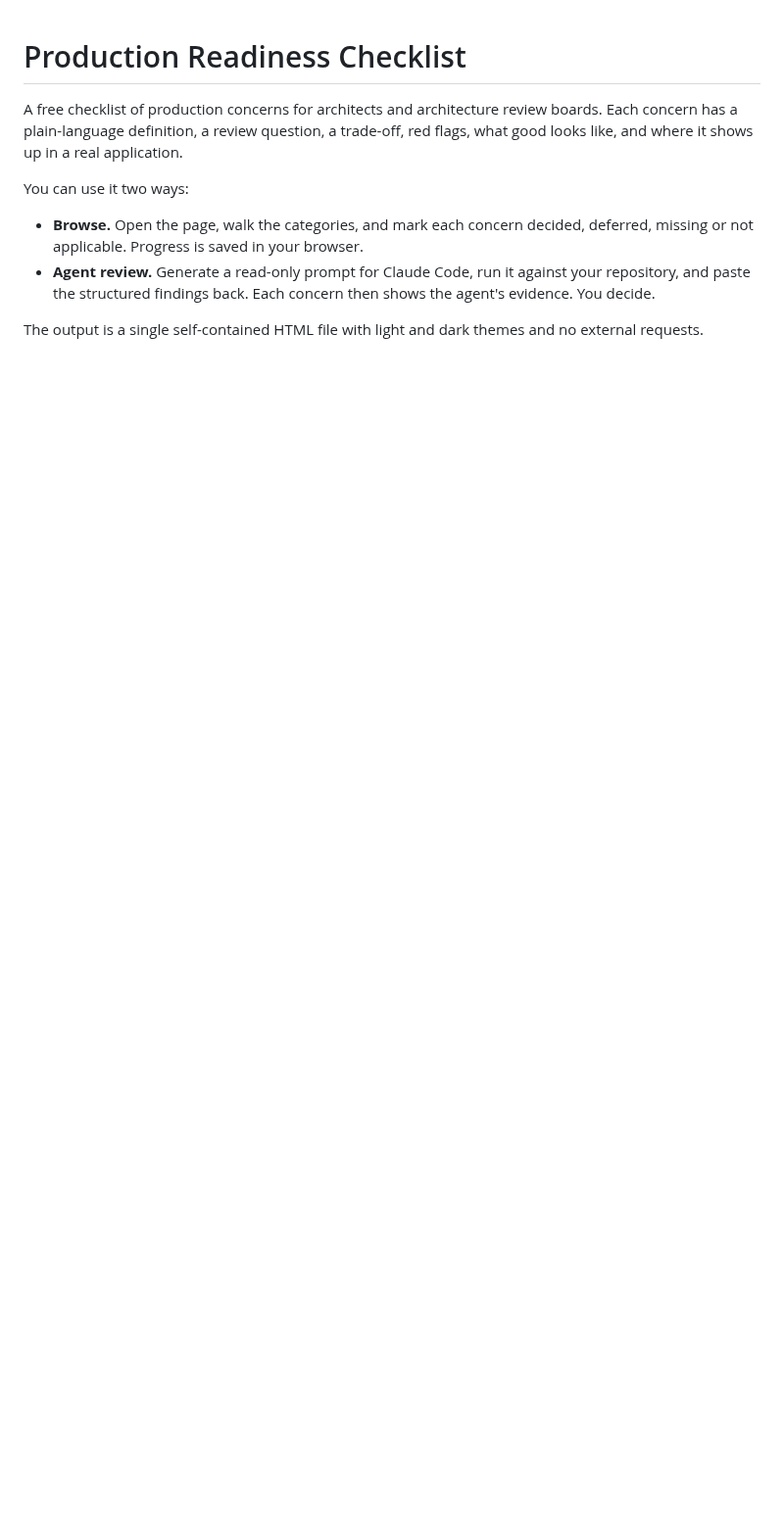
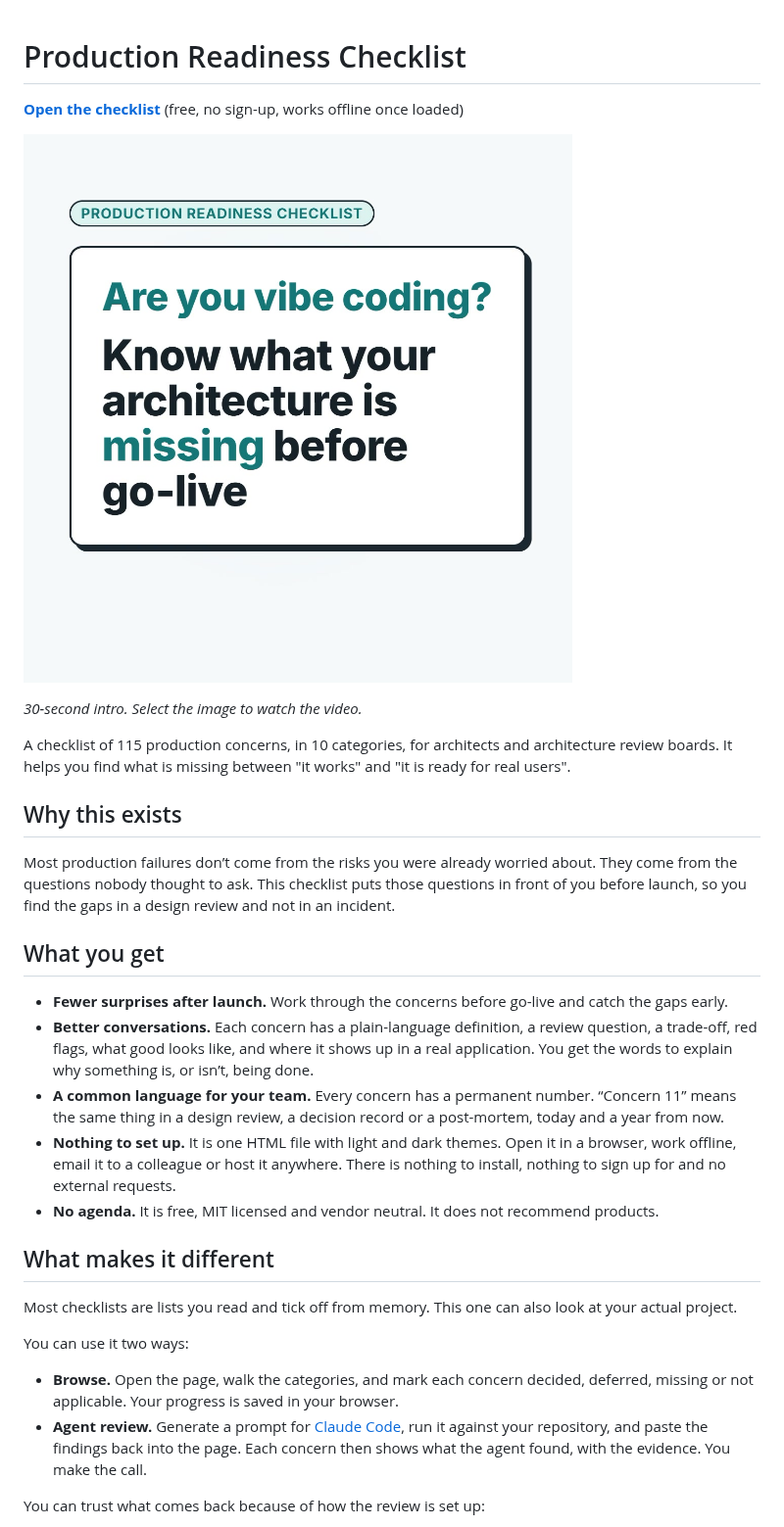
Before and after one commit to marwantareks/production-checklist, a Markdown page: README.md, the part around one of its changes. Shown at 98% size. Rendered like a GitHub page; pictures changed too: docs/media/brag.jpg (added); blank space fills up the shorter version.

```diff
--- a/README.md
+++ b/README.md
@@ -1,11 +1,33 @@
 # Production Readiness Checklist
 
-A free checklist of production concerns for architects and architecture review boards. Each concern has a plain-language definition, a review question, a trade-off, red flags, what good looks like, and where it shows up in a real application.
+**[Open the checklist](https://marwantareks.github.io/production-checklist/)** (free, no sign-up, works offline once loaded)
+
+[![Thirty-second intro video. Title card: Are you vibe coding? Know what your architecture is missing before go-live.](docs/media/brag.jpg)](docs/media/brag.mp4)
+
+*30-second intro. Select the image to watch the video.*
+
+A checklist of 115 production concerns, in 10 categories, for architects and architecture review boards. It helps you find what is missing between "it works" and "it is ready for real users".
+
+## Why this exists
+
+Most production failures don’t come from the risks you were already worried about. They come from the questions nobody thought to ask. This checklist puts those questions in front of you before launch, so you find the gaps in a design review and not in an incident.
+
+## What you get
+
+- **Fewer surprises after launch.** Work through the concerns before go-live and catch the gaps early.
+- **Better conversations.** Each concern has a plain-language definition, a review question, a trade-off, red flags, what good looks like, and where it shows up in a real application. You get the words to explain why something is, or isn’t, being done.
+- **A common language for your team.** Every concern has a permanent number. “Concern 11” means the same thing in a design review, a decision record or a post-mortem, today and a year from now.
+- **Nothing to set up.** It is one HTML file with light and dark themes. Open it in a browser, work offline, email it to a colleague or host it anywhere. There is nothing to install, nothing to sign up for and no external requests.
+- **No agenda.** It is free, MIT licensed and vendor neutral. It does not recommend products.
+
+## What makes it different
+
+Most checklists are lists you read and tick off from memory. This one can also look at your actual project.
 
 You can use it two ways:
 
-- **Browse.** Open the page, walk the categories, and mark each concern decided, deferred, missing or not applicable. Progress is saved in your browser.
-- **Agent review.** Generate a read-only prompt for Claude Code, run it against your repository, and paste the structured findings back. Each concern then shows the agent's evidence. You decide.
+- **Browse.** Open the page, walk the categories, and mark each concern decided, deferred, missing or not applicable. Your progress is saved in your browser.
+- **Agent review.** Generate a prompt for [Claude Code](https://claude.com/claude-code), run it against your repository, and paste the findings back into the page. Each concern then shows what the agent found, with the evidence. You make the call.
 
-The output is a single self-contained HTML file with light and dark themes and no external requests.
+You can trust what comes back because of how the review is set up:
 
```
Also changed, not shown: other parts of README.md (+31 -14 lines), 1 other file.
